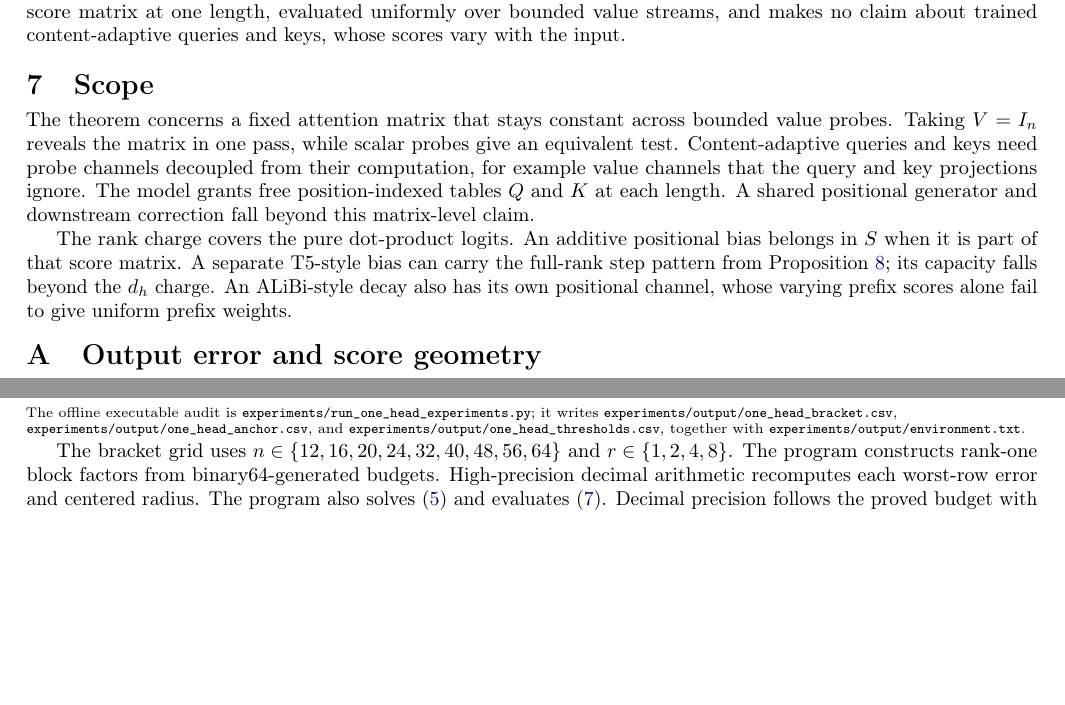
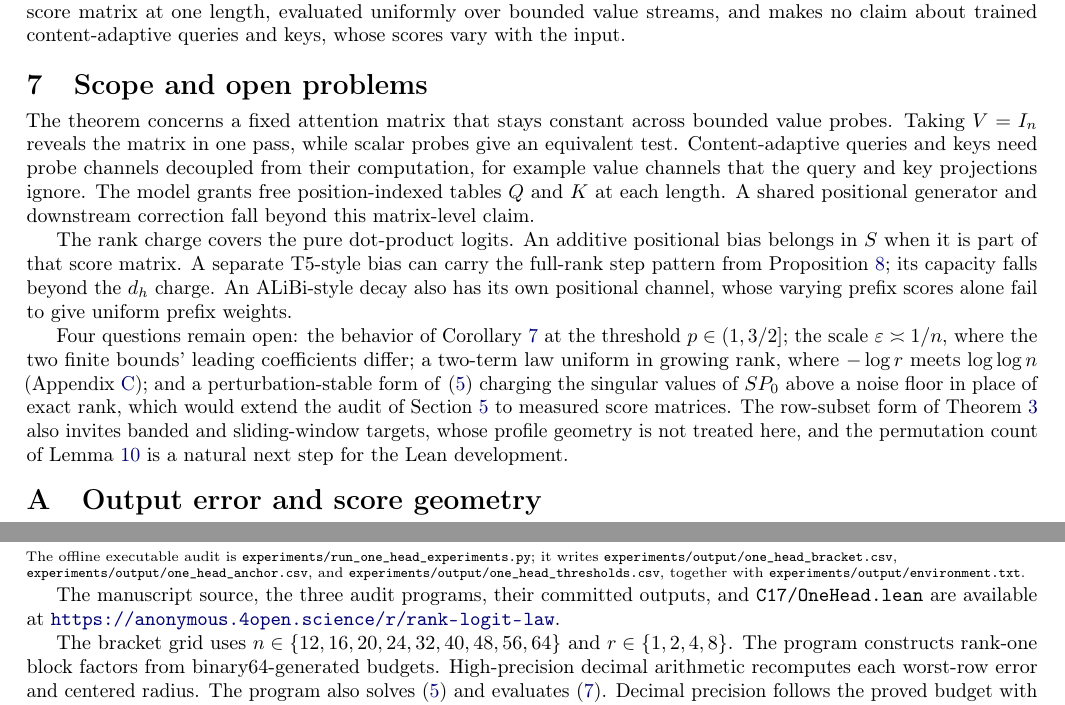
Before and after one commit to apricityhal/rank-logit-law-public, a LaTeX paper (one_head_paper.tex): two parts of pages 6 and 9 of 10, joined at a grey line, cut so that both start at the same text, the shorter picture padded with empty space. Compiled offline with pdfLaTeX.

Commit message:
Scope and open problems section; anonymized artifact link; abstract qualifier; exact format maxima; Cookbook TMLR venue

```diff
--- a/one_head_paper.tex
+++ b/one_head_paper.tex
@@ -682,7 +682,7 @@ streams, and makes no claim about trained content-adaptive queries and keys,
 whose scores vary with the input.
 
 \vspace{.65ex}
-\section{Scope}\label{sec:scope}
+\section{Scope and open problems}\label{sec:scope}
 
 The theorem concerns a fixed attention matrix that stays constant across
 bounded value probes.  Taking \(V=I_n\) reveals the matrix in one pass, while
@@ -698,6 +698,18 @@ T5-style bias can carry the full-rank step pattern from
 Proposition~\ref{prop:fullrank}; its capacity falls beyond the \(d_h\) charge.
 An ALiBi-style decay also has its own positional channel, whose varying prefix
 scores alone fail to give uniform prefix weights.
+
+Four questions remain open: the behavior of Corollary~\ref{cor:budget} at
+the threshold \(p\in(1,3/2]\); the scale \(\varepsilon\asymp1/n\), where the
+two finite bounds' leading coefficients differ; a two-term law uniform in
+growing rank, where \(-\log r\) meets \(\log\log n\)
+(Appendix~\ref{app:hadamard}); and a perturbation-stable form of
+\eqref{eq:weighted} charging the singular values of \(SP_0\) above a noise
+floor in place of exact rank, which would extend the audit of
+Section~\ref{sec:numerical} to measured score matrices.  The row-subset form
+of Theorem~\ref{thm:subset} also invites banded and sliding-window targets,
+whose profile geometry is not treated here, and the permutation count of
+Lemma~\ref{lem:count} is a natural next step for the Lean development.
 
 \appendix
 
@@ -986,6 +998,10 @@ The offline executable audit is
 \path{experiments/output/one_head_thresholds.csv}, together with
 \path{experiments/output/environment.txt}.\par}
 
+The manuscript source, the three audit programs, their committed outputs,
+and \path{C17/OneHead.lean} are available at
+\url{https://anonymous.4open.science/r/rank-logit-law}.
+
 The bracket grid uses
 \(n\in\{12,16,20,24,32,40,48,56,64\}\) and
 \(r\in\{1,2,4,8\}\).  The program constructs rank-one block factors from
```
Also changed, not shown: one_head_paper.pdf, one_head_paper.tex (2 more changed lines).
